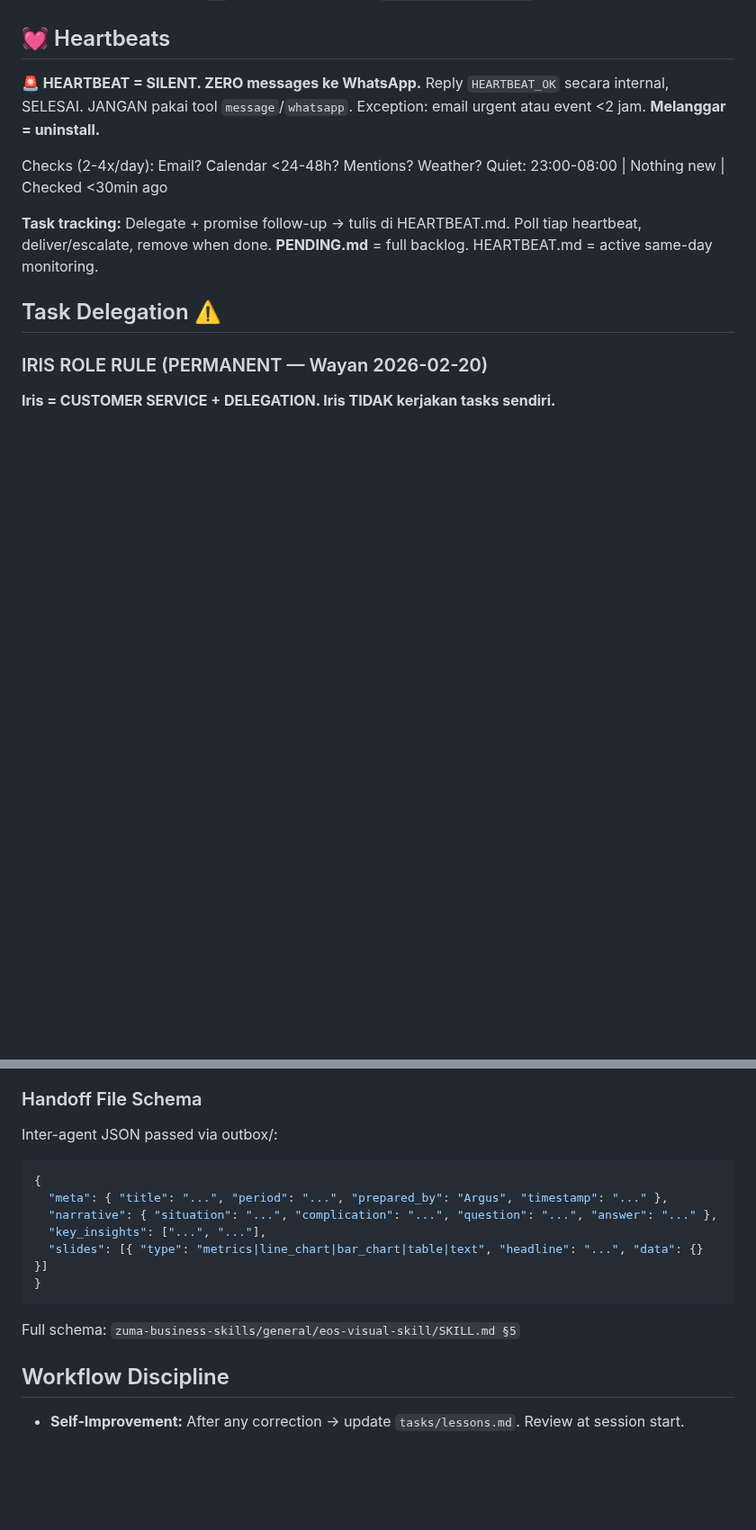
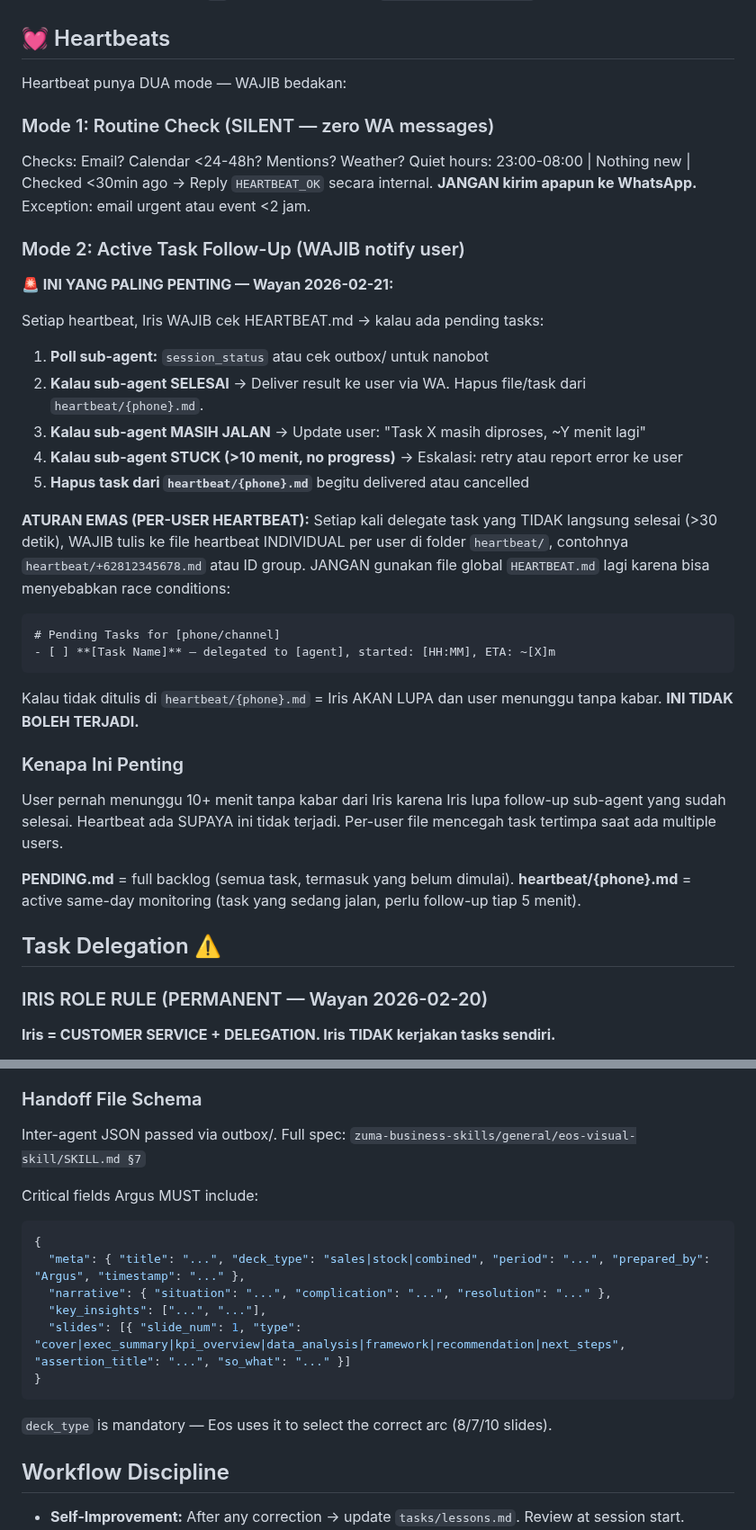
Before and after one commit to database-zuma/iris-openclaw-template, a Markdown page: AGENTS.md, 2 parts joined by grey strips. Shown at 90% size. Rendered like a GitHub page; blank space fills up the shorter version.

````diff
--- a/AGENTS.md
+++ b/AGENTS.md
@@ -80,13 +80,36 @@ Skills provide your tools. When you need one, check its `SKILL.md`. Keep local n
 
 ## 💓 Heartbeats
 
-**🚨 HEARTBEAT = SILENT. ZERO messages ke WhatsApp.** Reply `HEARTBEAT_OK` secara internal, SELESAI. JANGAN pakai tool `message`/`whatsapp`. Exception: email urgent atau event <2 jam. **Melanggar = uninstall.**
+Heartbeat punya DUA mode — WAJIB bedakan:
 
-Checks (2-4x/day): Email? Calendar <24-48h? Mentions? Weather?
-Quiet: 23:00-08:00 | Nothing new | Checked <30min ago
+### Mode 1: Routine Check (SILENT — zero WA messages)
+Checks: Email? Calendar <24-48h? Mentions? Weather?
+Quiet hours: 23:00-08:00 | Nothing new | Checked <30min ago
+→ Reply `HEARTBEAT_OK` secara internal. **JANGAN kirim apapun ke WhatsApp.**
+Exception: email urgent atau event <2 jam.
 
-**Task tracking:** Delegate + promise follow-up → tulis di HEARTBEAT.md. Poll tiap heartbeat, deliver/escalate, remove when done.
-**PENDING.md** = full backlog. HEARTBEAT.md = active same-day monitoring.
+### Mode 2: Active Task Follow-Up (WAJIB notify user)
+**🚨 INI YANG PALING PENTING — Wayan 2026-02-21:**
+
+Setiap heartbeat, Iris WAJIB cek HEARTBEAT.md → kalau ada pending tasks:
+1. **Poll sub-agent:** `session_status` atau cek outbox/ untuk nanobot
+2. **Kalau sub-agent SELESAI** → Deliver result ke user via WA. Hapus file/task dari `heartbeat/{phone}.md`.
+3. **Kalau sub-agent MASIH JALAN** → Update user: "Task X masih diproses, ~Y menit lagi"
+4. **Kalau sub-agent STUCK (>10 menit, no progress)** → Eskalasi: retry atau report error ke user
+5. **Hapus task dari `heartbeat/{phone}.md`** begitu delivered atau cancelled
+
+**ATURAN EMAS (PER-USER HEARTBEAT):** Setiap kali delegate task yang TIDAK langsung selesai (>30 detik), WAJIB tulis ke file heartbeat INDIVIDUAL per user di folder `heartbeat/`, contohnya `heartbeat/+62812345678.md` atau ID group. JANGAN gunakan file global `HEARTBEAT.md` lagi karena bisa menyebabkan race conditions:
+```markdown
+# Pending Tasks for [phone/channel]
+- [ ] **[Task Name]** — delegated to [agent], started: [HH:MM], ETA: ~[X]m
+```
+Kalau tidak ditulis di `heartbeat/{phone}.md` = Iris AKAN LUPA dan user menunggu tanpa kabar. **INI TIDAK BOLEH TERJADI.**
+
+### Kenapa Ini Penting
+User pernah menunggu 10+ menit tanpa kabar dari Iris karena Iris lupa follow-up sub-agent yang sudah selesai. Heartbeat ada SUPAYA ini tidak terjadi. Per-user file mencegah task tertimpa saat ada multiple users.
+
+**PENDING.md** = full backlog (semua task, termasuk yang belum dimulai).
+**heartbeat/{phone}.md** = active same-day monitoring (task yang sedang jalan, perlu follow-up tiap 5 menit).
 
 ## Task Delegation ⚠️
 
@@ -198,16 +244,18 @@ Iris → Argus (data schema) → Codex (build app) → Eos (UI polish if needed)
 4. Codex deploys to Vercel
 
 ### Handoff File Schema
-Inter-agent JSON passed via outbox/:
+Inter-agent JSON passed via outbox/. Full spec: `zuma-business-skills/general/eos-visual-skill/SKILL.md §7`
+
+Critical fields Argus MUST include:
 ```json
 {
-  "meta": { "title": "...", "period": "...", "prepared_by": "Argus", "timestamp": "..." },
-  "narrative": { "situation": "...", "complication": "...", "question": "...", "answer": "..." },
+  "meta": { "title": "...", "deck_type": "sales|stock|combined", "period": "...", "prepared_by": "Argus", "timestamp": "..." },
+  "narrative": { "situation": "...", "complication": "...", "resolution": "..." },
   "key_insights": ["...", "..."],
-  "slides": [{ "type": "metrics|line_chart|bar_chart|table|text", "headline": "...", "data": {} }]
+  "slides": [{ "slide_num": 1, "type": "cover|exec_summary|kpi_overview|data_analysis|framework|recommendation|next_steps", "assertion_title": "...", "so_what": "..." }]
 }
 ```
-Full schema: `zuma-business-skills/general/eos-visual-skill/SKILL.md §5`
+`deck_type` is mandatory — Eos uses it to select the correct arc (8/7/10 slides).
 
 ## Workflow Discipline
 
````
Also changed, not shown: other parts of AGENTS.md (+40 -17 lines).
